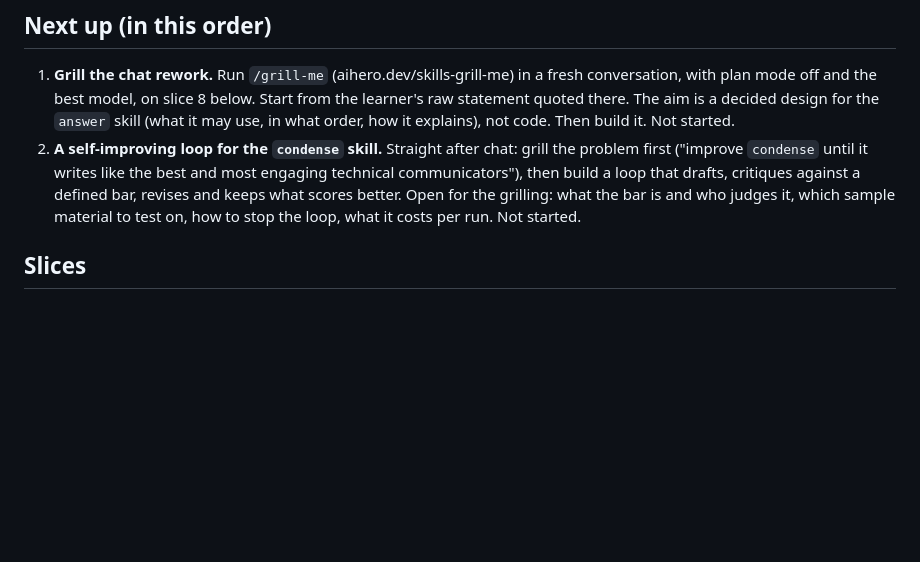
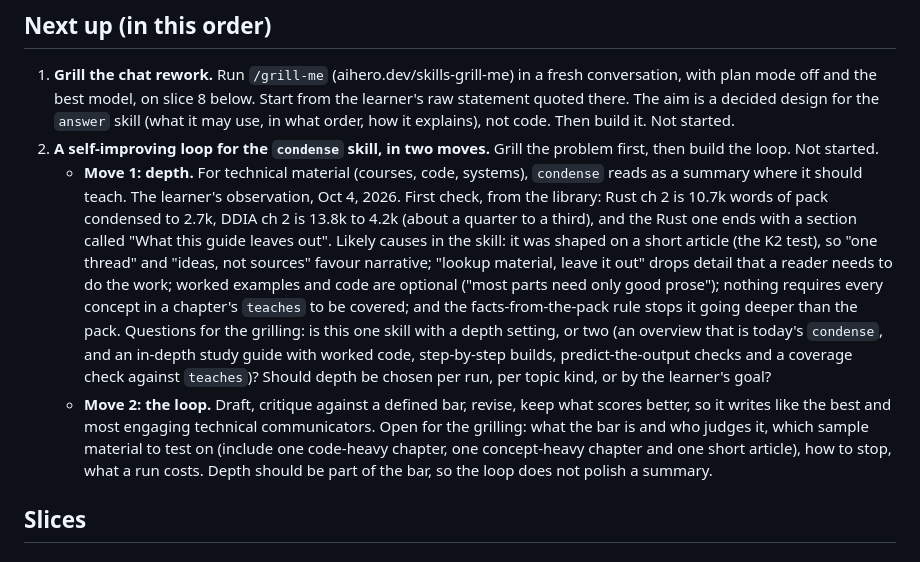
Before and after one commit to Itope84/studyo, a Markdown page: docs/plan.md, the part around the change. GitHub-like rendering; blank space fills up the shorter version.

Commit message:
Plan: condense loop gets two moves, depth first
Co-Authored-By: Claude Sonnet 5.5 <noreply@anthropic.com>
Claude-Session: https://claude.ai/code/session_01Sg4rSVKb8uWc7xTR4nwLmZ

```diff
--- a/docs/plan.md
+++ b/docs/plan.md
@@ -58,7 +58,9 @@ skills/, docs/, scripts/
 ## Next up (in this order)
 
 1. **Grill the chat rework.** Run `/grill-me` (aihero.dev/skills-grill-me) in a fresh conversation, with plan mode off and the best model, on slice 8 below. Start from the learner's raw statement quoted there. The aim is a decided design for the `answer` skill (what it may use, in what order, how it explains), not code. Then build it. Not started.
-2. **A self-improving loop for the `condense` skill.** Straight after chat: grill the problem first ("improve `condense` until it writes like the best and most engaging technical communicators"), then build a loop that drafts, critiques against a defined bar, revises and keeps what scores better. Open for the grilling: what the bar is and who judges it, which sample material to test on, how to stop the loop, what it costs per run. Not started.
+2. **A self-improving loop for the `condense` skill, in two moves.** Grill the problem first, then build the loop. Not started.
+   - **Move 1: depth.** For technical material (courses, code, systems), `condense` reads as a summary where it should teach. The learner's observation, Oct 4, 2026. First check, from the library: Rust ch 2 is 10.7k words of pack condensed to 2.7k, DDIA ch 2 is 13.8k to 4.2k (about a quarter to a third), and the Rust one ends with a section called "What this guide leaves out". Likely causes in the skill: it was shaped on a short article (the K2 test), so "one thread" and "ideas, not sources" favour narrative; "lookup material, leave it out" drops detail that a reader needs to do the work; worked examples and code are optional ("most parts need only good prose"); nothing requires every concept in a chapter's `teaches` to be covered; and the facts-from-the-pack rule stops it going deeper than the pack. Questions for the grilling: is this one skill with a depth setting, or two (an overview that is today's `condense`, and an in-depth study guide with worked code, step-by-step builds, predict-the-output checks and a coverage check against `teaches`)? Should depth be chosen per run, per topic kind, or by the learner's goal?
+   - **Move 2: the loop.** Draft, critique against a defined bar, revise, keep what scores better, so it writes like the best and most engaging technical communicators. Open for the grilling: what the bar is and who judges it, which sample material to test on (include one code-heavy chapter, one concept-heavy chapter and one short article), how to stop, what a run costs. Depth should be part of the bar, so the loop does not polish a summary.
 
 ## Slices
 
```
